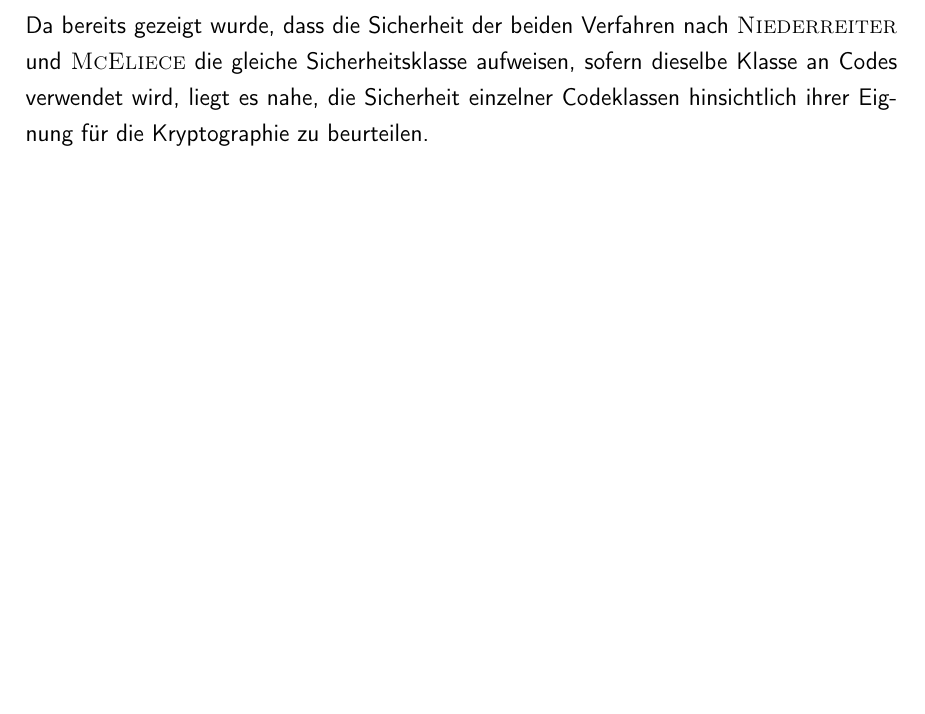
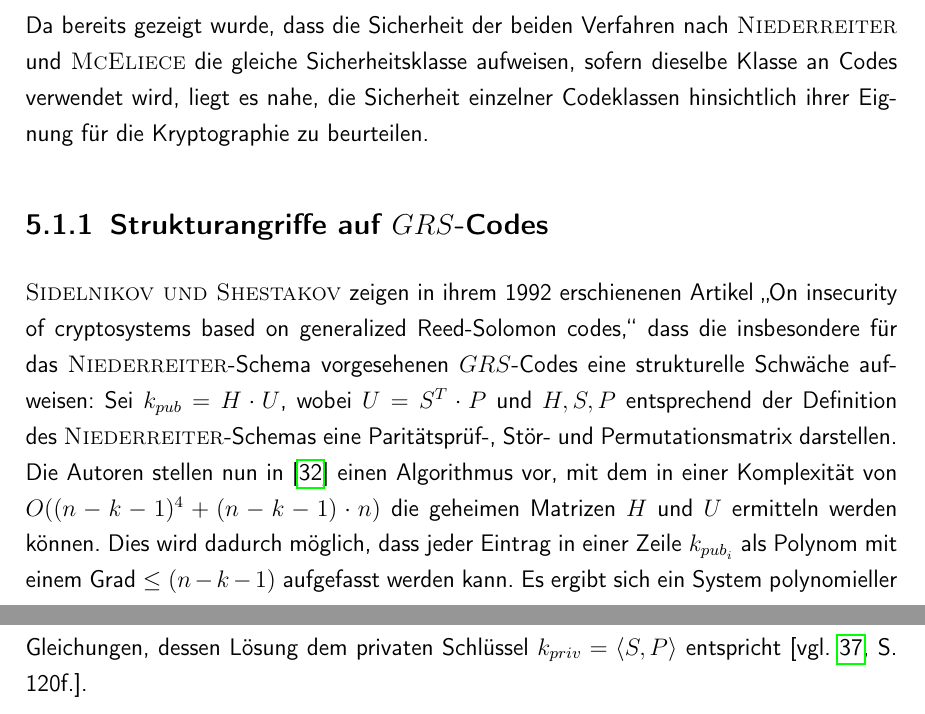
Before and after one commit to romanwtk/Studienarbeit, a LaTeX thesis (master.tex, which reads chapter4.tex): part of page 60 of 82 before the commit and two parts of pages 60 and 61 of 83 after it, the two joined at a grey line, cut so that both start at the same text, the shorter picture padded with empty space. Compiled offline with pdfLaTeX.

Commit message:
Sidelnikov/Shestakov added

```diff
--- a/chapter4.tex
+++ b/chapter4.tex
@@ -3,3 +3,5 @@
 Ziel dieses Kapitels ist es, die Bedeutung der vorgestellten Verfahren nach \textsc{McEliece} und \textsc{Niederreiter} und auch der codebasierten Kryptographie im Allgemeinen anhand den Dimensionen Sicherheit, Performanz und Anwendbarkeit zu diskutieren, jeweils auch in Hinblick auf den erwarteten Zeitpunkt, an dem ein funktionsfähiger Quantencomputer in der Lage ist, herkömmliche kryptographische Verfahren zu brechen. Dass die hier aufgeführten Argumente lediglich für die Gegenwart Aussagekraft besitzen, liegt in der Natur der Sache, schließlich ist weder bekannt, \textit{wann} jener Quantencomputer existiert, noch \textit{mit welchen Möglichkeiten}.
 \section{Sicherheit}
 Da bereits gezeigt wurde, dass die Sicherheit der beiden Verfahren nach \textsc{Niederreiter} und \textsc{McEliece} die gleiche Sicherheitsklasse aufweisen, sofern dieselbe Klasse an Codes verwendet wird, liegt es nahe, die Sicherheit einzelner Codeklassen hinsichtlich ihrer Eignung für die Kryptographie zu beurteilen.
+\subsection{Strukturangriffe auf $GRS$-Codes}
+\textsc{\citeauthor{Sidelnikov1992}} zeigen in ihrem 1992 erschienenen Artikel \citetitle{Sidelnikov1992}, dass die insbesondere für das \textsc{Niederreiter}-Schema vorgesehenen $GRS$-Codes eine strukturelle Schwäche aufweisen: Sei $k_{pub} = H \cdot U$, wobei $U = S^{T} \cdot P$ und $H, S, P$ entsprechend der Definition des \textsc{Niederreiter}-Schemas eine Paritätsprüf-, Stör- und Permutationsmatrix darstellen. Die Autoren stellen nun in \parencite{Sidelnikov1992} einen Algorithmus vor, mit dem in einer Komplexität von $O((n-k-1)^4 + (n-k-1) \cdot n)$ die geheimen Matrizen $H$ und $U$ ermitteln werden können. Dies wird dadurch möglich, dass jeder Eintrag in einer Zeile $k_{{pub}_{i}}$ als Polynom mit einem Grad $\leq (n-k-1)$ aufgefasst werden kann. Es ergibt sich ein System polynomieller Gleichungen, dessen Lösung dem privaten Schlüssel $k_{priv} = \langle S, P\rangle$ entspricht \parencite[vgl. ][S. 120f.]{Overbeck2009}.
```
Also changed, not shown: master.pdf.
